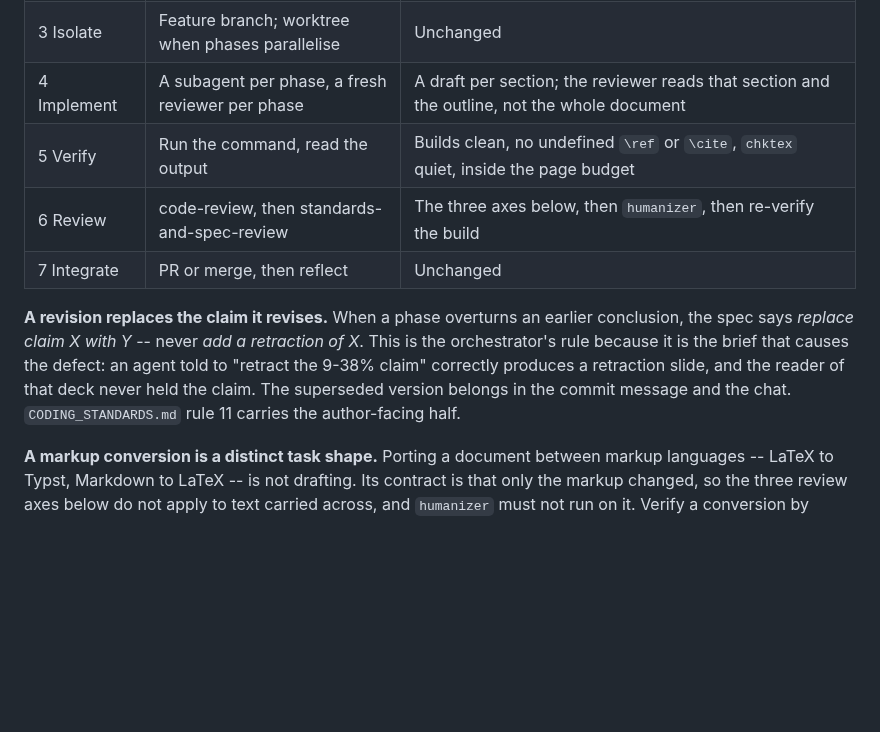
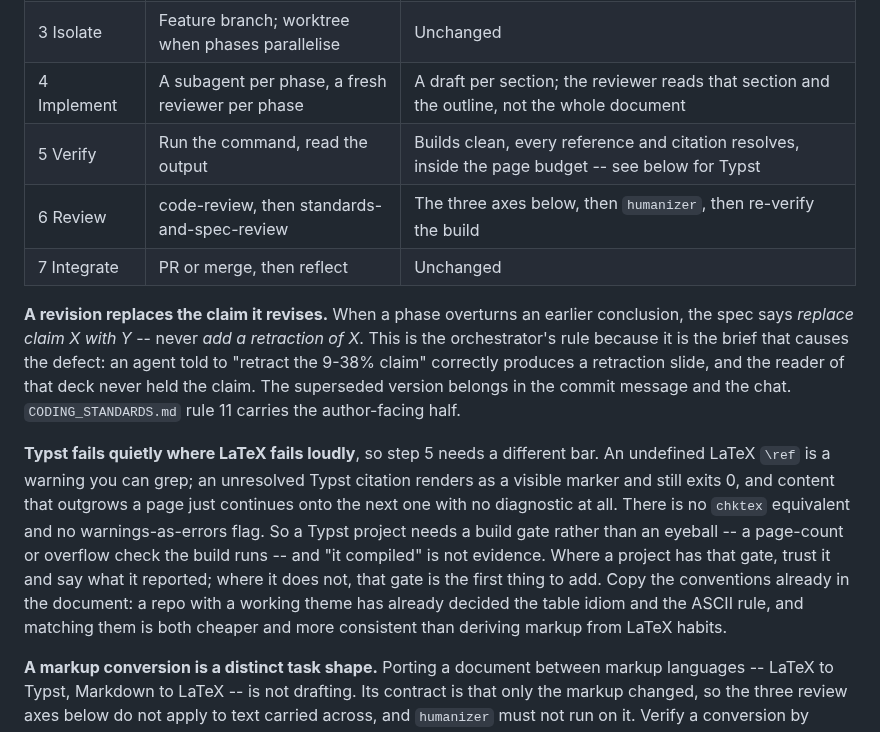
Before and after one commit to npeard/agent-config, a Markdown page: skills/writing-orchestration/SKILL.md, the part around the change. Rendered like a GitHub page; blank space fills up the shorter version.

Commit message:
Take Typst to tier 0: fix the stale step-5 bar, write no skill
The spec scoped a Typst skill around 14 researched frictions. A baseline
run refuted the premise: a fresh agent asked to add a slide and a
subsection to smi's report, including an equation and a table, met none
of them. First attempt compiled clean, zero warnings, page-count gate
green, and it verified one-page fit two independent ways.

Its own explanation is why the skill is not worth writing: it copied the
table idiom, the math delimiters, the `->` convention and the ASCII rule
from adjacent markup in the same files rather than deriving them from
LaTeX habits. The 14 frictions were discovered *building* that
infrastructure. With the theme, the Snakefile and check_slide_pages.py
in place, they no longer reproduce -- reflect's cause 4,
working-as-designed. A skill documenting them would load on demand
forever to prevent problems the projects already prevent.

What survives is not skill-shaped. Step 5's prose bar was written for
LaTeX and had gone stale: "no undefined \ref or \cite, chktex quiet"
names a tool Typst has no equivalent of. The replacement states the
asymmetry that actually matters -- Typst renders an unresolved citation
as a visible marker and exits 0, and overflows a page silently -- so a
Typst project needs a build gate rather than an eyeball, and "it
compiled" is not evidence.

Also recorded but out of scope here: smi/report and
triple-correlation/report are near-verbatim duplicates, down to a
word-for-word identical comment above figpath(). That is rule 12 in this
setup's own report infrastructure, and a refactor in those repos rather
than guidance in this one.

Co-Authored-By: Claude Opus 5 (1M context) <noreply@anthropic.com>

```diff
--- a/skills/writing-orchestration/SKILL.md
+++ b/skills/writing-orchestration/SKILL.md
@@ -65,7 +65,7 @@ so, re-classify. Nothing downgrades mid-task.
 | 2 Specify    | Interfaces and the tests that fix them           | An outline at paragraph granularity: each section's claim, its evidence, and its transition             |
 | 3 Isolate    | Feature branch; worktree when phases parallelise | Unchanged                                                                                               |
 | 4 Implement  | A subagent per phase, a fresh reviewer per phase | A draft per section; the reviewer reads that section and the outline, not the whole document            |
-| 5 Verify     | Run the command, read the output                 | Builds clean, no undefined `\ref` or `\cite`, `chktex` quiet, inside the page budget                    |
+| 5 Verify     | Run the command, read the output                 | Builds clean, every reference and citation resolves, inside the page budget -- see below for Typst      |
 | 6 Review     | code-review, then standards-and-spec-review      | The three axes below, then `humanizer`, then re-verify the build                                        |
 | 7 Integrate  | PR or merge, then reflect                        | Unchanged                                                                                               |
 
@@ -76,6 +76,20 @@ brief that causes the defect: an agent told to "retract the 9-38% claim"
 correctly produces a retraction slide, and the reader of that deck never
 held the claim. The superseded version belongs in the commit message and
 the chat. `CODING_STANDARDS.md` rule 11 carries the author-facing half.
+
+**Typst fails quietly where LaTeX fails loudly**, so step 5 needs a
+different bar. An undefined LaTeX `\ref` is a warning you can grep; an
+unresolved Typst citation renders as a visible marker and still exits 0,
+and content that outgrows a page just continues onto the next one with
+no diagnostic at all. There is no `chktex` equivalent and no
+warnings-as-errors flag. So a Typst project needs a build gate rather
+than an eyeball -- a page-count or overflow check the build runs -- and
+"it compiled" is not evidence. Where a project has that gate, trust it
+and say what it reported; where it does not, that gate is the first
+thing to add. Copy the conventions already in the document: a repo with
+a working theme has already decided the table idiom and the ASCII rule,
+and matching them is both cheaper and more consistent than deriving
+markup from LaTeX habits.
 
 **A markup conversion is a distinct task shape.** Porting a document
 between markup languages -- LaTeX to Typst, Markdown to LaTeX -- is not
```
